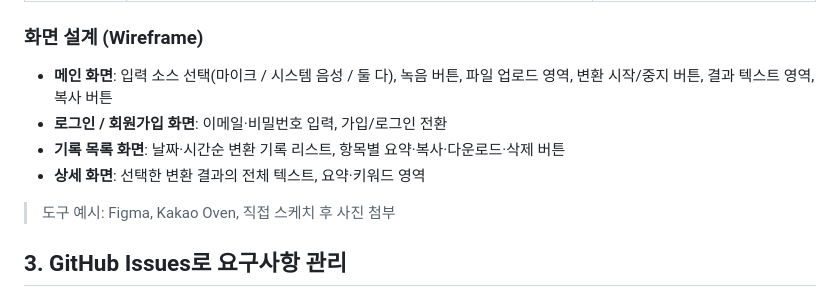
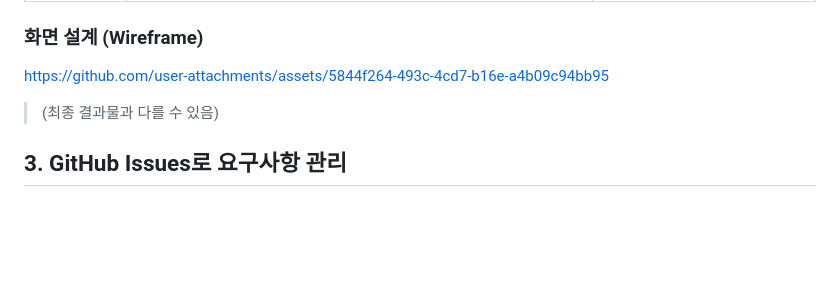
Before and after one commit to geoon0/SpeechNote, a Markdown page: docs/README.md, the part around the change. GitHub-like rendering; blank space fills up the shorter version.

```diff
--- a/docs/README.md
+++ b/docs/README.md
@@ -59,13 +59,9 @@ flowchart LR
 
 ### 화면 설계 (Wireframe)
 
-- **메인 화면**: 입력 소스 선택(마이크 / 시스템 음성 / 둘 다), 녹음 버튼, 파일 업로드 영역, 변환 시작/중지 버튼, 결과 텍스트 영역, 복사 버튼
-- **로그인 / 회원가입 화면**: 이메일·비밀번호 입력, 가입/로그인 전환
-- **기록 목록 화면**: 날짜·시간순 변환 기록 리스트, 항목별 요약·복사·다운로드·삭제 버튼
-- **상세 화면**: 선택한 변환 결과의 전체 텍스트, 요약·키워드 영역
+https://github.com/user-attachments/assets/5844f264-493c-4cd7-b16e-a4b09c94bb95
 
-> 도구 예시: Figma, Kakao Oven, 직접 스케치 후 사진 첨부
->
+> (최종 결과물과 다를 수 있음)
 
 ## 3. GitHub Issues로 요구사항 관리
 
```
